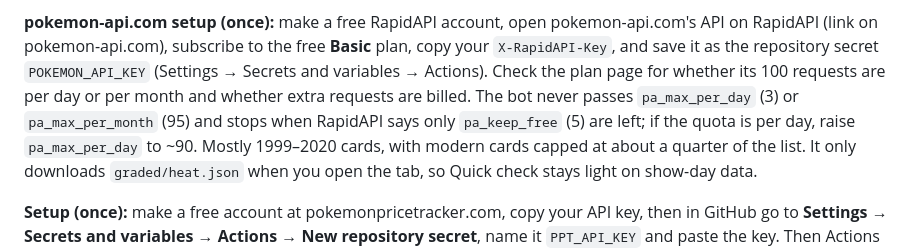
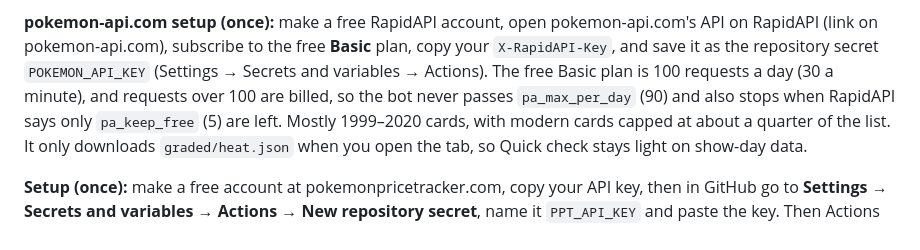
Before and after one commit to Chaundoo/card-flipz, a Markdown page: README.md, the part around the change. Rendered like a GitHub page.

Commit message:
Slab update v3: README for pokemon-api.com daily cap

```diff
--- a/README.md
+++ b/README.md
@@ -73,9 +73,9 @@ free tier doesn't include them; the bot stops without using more requests.
 
 **pokemon-api.com setup (once):** make a free RapidAPI account, open pokemon-api.com's API on RapidAPI (link on
 pokemon-api.com), subscribe to the free **Basic** plan, copy your `X-RapidAPI-Key`, and save it as the repository secret
-`POKEMON_API_KEY` (Settings → Secrets and variables → Actions). Check the plan page for whether its 100 requests are per
-day or per month and whether extra requests are billed. The bot never passes `pa_max_per_day` (3) or `pa_max_per_month`
-(95) and stops when RapidAPI says only `pa_keep_free` (5) are left; if the quota is per day, raise `pa_max_per_day` to ~90. Mostly 1999–2020 cards, with modern cards capped at about a quarter of the list.
+`POKEMON_API_KEY` (Settings → Secrets and variables → Actions). The free Basic plan is 100 requests a day (30 a minute),
+and requests over 100 are billed, so the bot never passes `pa_max_per_day` (90) and also stops when RapidAPI says only
+`pa_keep_free` (5) are left. Mostly 1999–2020 cards, with modern cards capped at about a quarter of the list.
 It only downloads `graded/heat.json` when you open the tab, so Quick check stays light on show-day data.
 
 **Setup (once):** make a free account at pokemonpricetracker.com, copy your API key, then in GitHub go to
```
